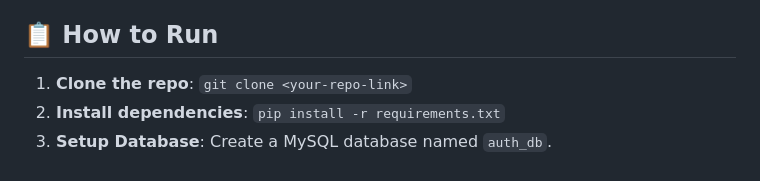
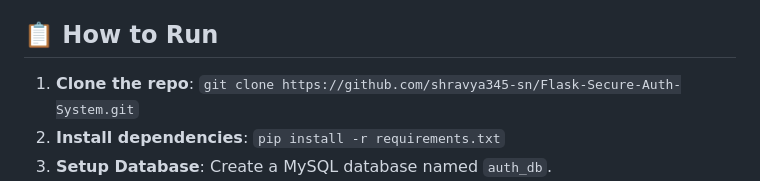
Before and after one commit to shravya345-sn/Flask-Secure-Auth-System, a Markdown page: README.md, the part around the change. Drawn GitHub-style.

Commit message:
Update README with project details and instructions

```diff
--- a/README.md
+++ b/README.md
@@ -16,7 +16,7 @@ A robust User Authentication and Management system built with **Python Flask**,
 * **Frontend**: HTML5, CSS3 (Jinja2 Templates)
 
 ## 📋 How to Run
-1.  **Clone the repo**: `git clone <your-repo-link>`
+1.  **Clone the repo**: `git clone https://github.com/shravya345-sn/Flask-Secure-Auth-System.git`
 2.  **Install dependencies**: `pip install -r requirements.txt`
 3.  **Setup Database**: Create a MySQL database named `auth_db`.
 4.  **Configure app.py**: Update the `SQLALCHEMY_DATABASE_URI` with your MySQL root password.
```
